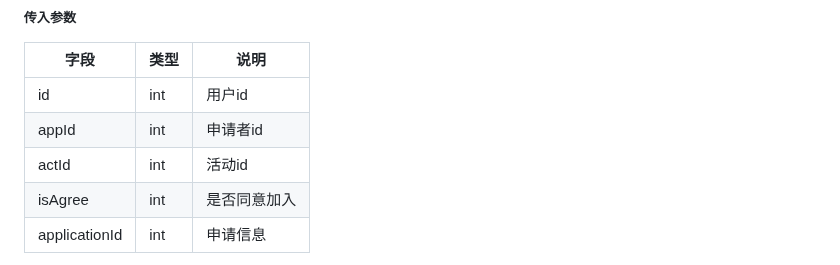
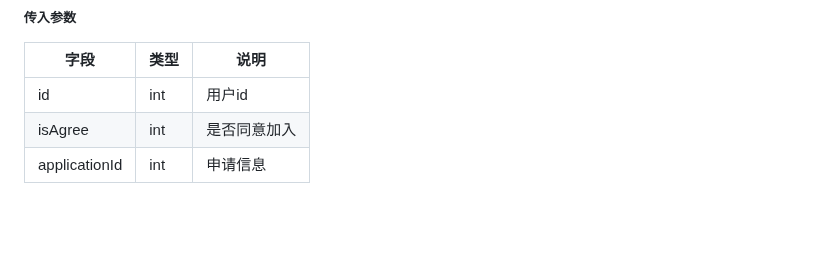
Before and after one commit to LCCCCCCCCCCCCCCCCCCCCC/A02-HealTHU, a Markdown page: API文档.md, the part around the change. Rendered like a GitHub page; blank space fills up the shorter version.

```diff
--- a/API文档.md
+++ b/API文档.md
@@ -402,8 +402,6 @@ wx.request({
 |字段|类型|说明|
 |-------------|-------------|-------------|
 |id|int|用户id|
-|appId|int|申请者id|
-|actId|int|活动id|
 |isAgree|int|是否同意加入|
 |applicationId|int|申请信息|
 
```
